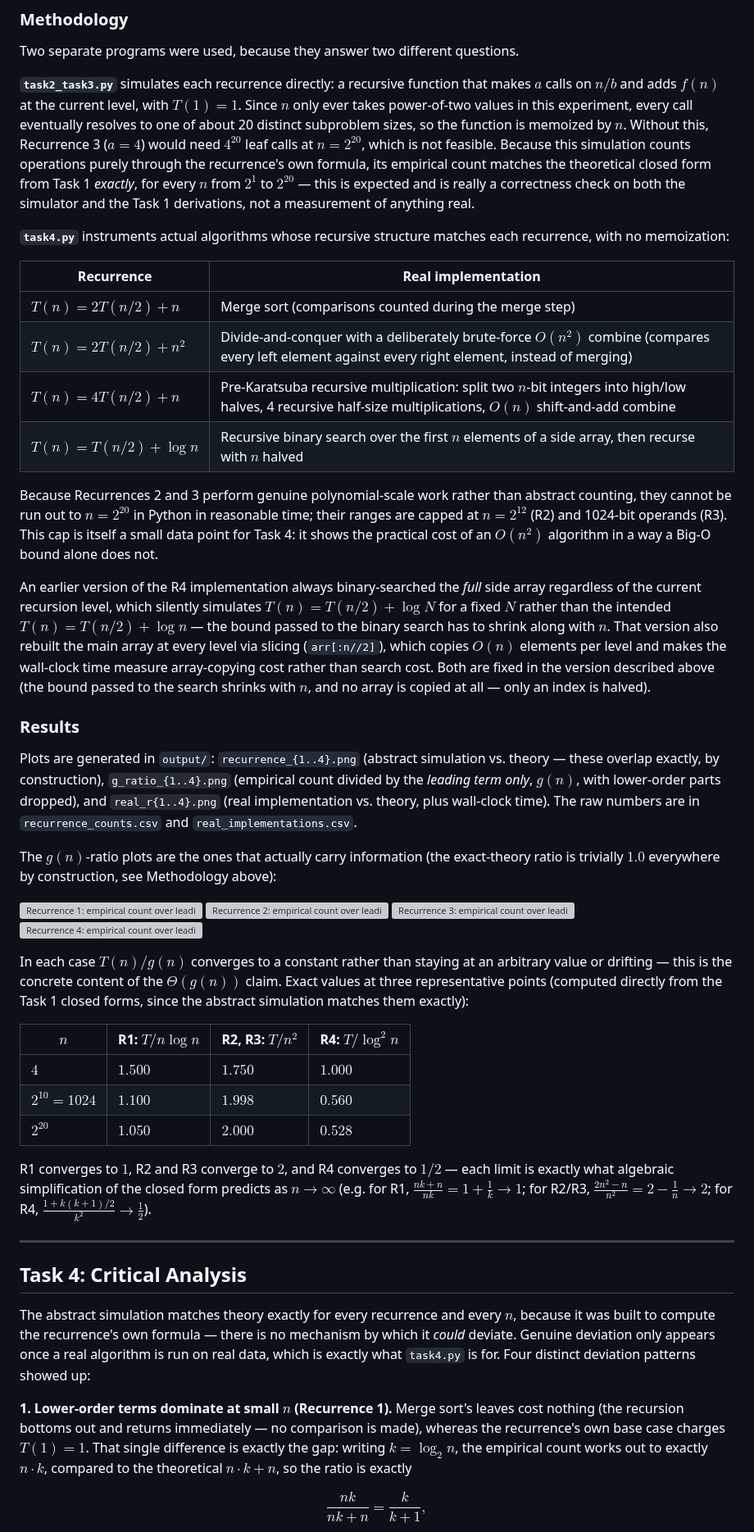
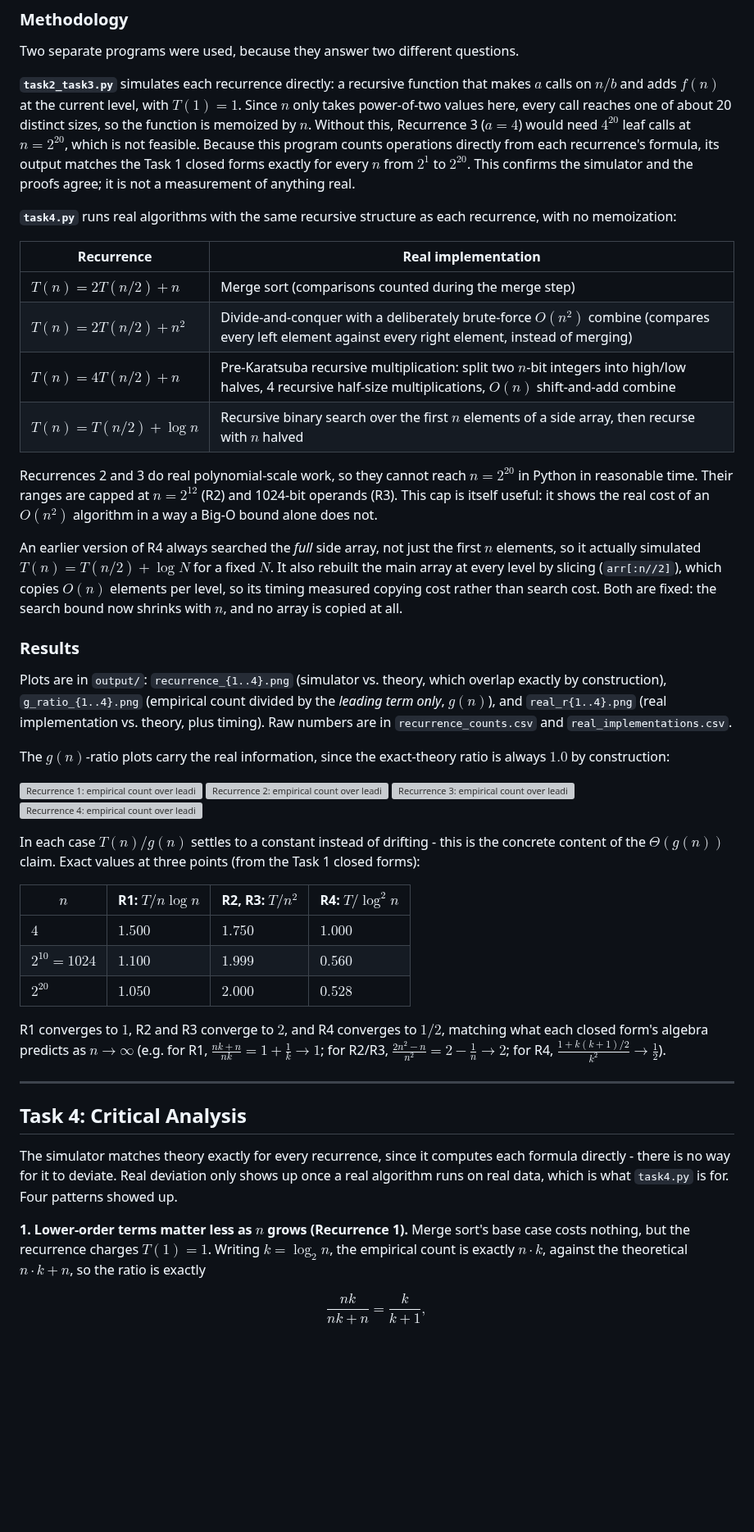
Before and after one commit to Nigeltavaguta/dss-lab1, a Markdown page: R236699C LAB 1.md, the part around one of its changes. Shown at 82% size. Rendered like a GitHub page; blank space fills up the shorter version; grey boxes are pictures that could not be loaded.

```diff
--- a/R236699C LAB 1.md
+++ b/R236699C LAB 1.md
@@ -180,9 +213,9 @@ This agrees with the extended Case 2 from Section 2: here $n^{\log_2 1} = 1$ and
 
 Two separate programs were used, because they answer two different questions.
 
-**`task2_task3.py`** simulates each recurrence directly: a recursive function that makes $a$ calls on $n/b$ and adds $f(n)$ at the current level, with $T(1)=1$. Since $n$ only ever takes power-of-two values in this experiment, every call eventually resolves to one of about 20 distinct subproblem sizes, so the function is memoized by $n$. Without this, Recurrence 3 ($a=4$) would need $4^{20}$ leaf calls at $n = 2^{20}$, which is not feasible. Because this simulation counts operations purely through the recurrence's own formula, its empirical count matches the theoretical closed form from Task 1 *exactly*, for every $n$ from $2^1$ to $2^{20}$ — this is expected and is really a correctness check on both the simulator and the Task 1 derivations, not a measurement of anything real.
+**`task2_task3.py`** simulates each recurrence directly: a recursive function that makes $a$ calls on $n/b$ and adds $f(n)$ at the current level, with $T(1)=1$. Since $n$ only takes power-of-two values here, every call reaches one of about 20 distinct sizes, so the function is memoized by $n$. Without this, Recurrence 3 ($a=4$) would need $4^{20}$ leaf calls at $n=2^{20}$, which is not feasible. Because this program counts operations directly from each recurrence's formula, its output matches the Task 1 closed forms exactly for every $n$ from $2^1$ to $2^{20}$. This confirms the simulator and the proofs agree; it is not a measurement of anything real.
 
-**`task4.py`** instruments actual algorithms whose recursive structure matches each recurrence, with no memoization:
+**`task4.py`** runs real algorithms with the same recursive structure as each recurrence, with no memoization:
 
 | Recurrence | Real implementation |
 |---|---|
@@ -191,38 +224,38 @@ Two separate programs were used, because they answer two different questions.
 | $T(n)=4T(n/2)+n$ | Pre-Karatsuba recursive multiplication: split two $n$-bit integers into high/low halves, 4 recursive half-size multiplications, $O(n)$ shift-and-add combine |
 | $T(n)=T(n/2)+\log n$ | Recursive binary search over the first $n$ elements of a side array, then recurse with $n$ halved |
 
-Because Recurrences 2 and 3 perform genuine polynomial-scale work rather than abstract counting, they cannot be run out to $n=2^{20}$ in Python in reasonable time; their ranges are capped at $n=2^{12}$ (R2) and 1024-bit operands (R3). This cap is itself a small data point for Task 4: it shows the practical cost of an $O(n^2)$ algorithm in a way a Big-O bound alone does not.
+Recurrences 2 and 3 do real polynomial-scale work, so they cannot reach $n=2^{20}$ in Python in reasonable time. Their ranges are capped at $n=2^{12}$ (R2) and 1024-bit operands (R3). This cap is itself useful: it shows the real cost of an $O(n^2)$ algorithm in a way a Big-O bound alone does not.
 
-An earlier version of the R4 implementation always binary-searched the *full* side array regardless of the current recursion level, which silently simulates $T(n)=T(n/2)+\log N$ for a fixed $N$ rather than the intended $T(n)=T(n/2)+\log n$ — the bound passed to the binary search has to shrink along with $n$. That version also rebuilt the main array at every level via slicing (`arr[:n//2]`), which copies $O(n)$ elements per level and makes the wall-clock time measure array-copying cost rather than search cost. Both are fixed in the version described above (the bound passed to the search shrinks with $n$, and no array is copied at all — only an index is halved).
+An earlier version of R4 always searched the *full* side array, not just the first $n$ elements, so it actually simulated $T(n)=T(n/2)+\log N$ for a fixed $N$. It also rebuilt the main array at every level by slicing (`arr[:n//2]`), which copies $O(n)$ elements per level, so its timing measured copying cost rather than search cost. Both are fixed: the search bound now shrinks with $n$, and no array is copied at all.
 
 ### Results
 
-Plots are generated in `output/`: `recurrence_{1..4}.png` (abstract simulation vs. theory — these overlap exactly, by construction), `g_ratio_{1..4}.png` (empirical count divided by the *leading term only*, $g(n)$, with lower-order parts dropped), and `real_r{1..4}.png` (real implementation vs. theory, plus wall-clock time). The raw numbers are in `recurrence_counts.csv` and `real_implementations.csv`.
+Plots are in `output/`: `recurrence_{1..4}.png` (simulator vs. theory, which overlap exactly by construction), `g_ratio_{1..4}.png` (empirical count divided by the *leading term only*, $g(n)$), and `real_r{1..4}.png` (real implementation vs. theory, plus timing). Raw numbers are in `recurrence_counts.csv` and `real_implementations.csv`.
 
-The $g(n)$-ratio plots are the ones that actually carry information (the exact-theory ratio is trivially $1.0$ everywhere by construction, see Methodology above):
+The $g(n)$-ratio plots carry the real information, since the exact-theory ratio is always $1.0$ by construction:
 
 ![Recurrence 1: empirical count over leading term n log n](lab1/output/g_ratio_1.png)
 ![Recurrence 2: empirical count over leading term n^2](lab1/output/g_ratio_2.png)
 ![Recurrence 3: empirical count over leading term n^2](lab1/output/g_ratio_3.png)
 ![Recurrence 4: empirical count over leading term log^2 n](lab1/output/g_ratio_4.png)
 
-In each case $T(n)/g(n)$ converges to a constant rather than staying at an arbitrary value or drifting — this is the concrete content of the $\Theta(g(n))$ claim. Exact values at three representative points (computed directly from the Task 1 closed forms, since the abstract simulation matches them exactly):
+In each case $T(n)/g(n)$ settles to a constant instead of drifting - this is the concrete content of the $\Theta(g(n))$ claim. Exact values at three points (from the Task 1 closed forms):
 
 | $n$ | R1: $T/n\log n$ | R2, R3: $T/n^2$ | R4: $T/\log^2 n$ |
 |---|---|---|---|
 | $4$ | $1.500$ | $1.750$ | $1.000$ |
-| $2^{10}=1024$ | $1.100$ | $1.998$ | $0.560$ |
+| $2^{10}=1024$ | $1.100$ | $1.999$ | $0.560$ |
 | $2^{20}$ | $1.050$ | $2.000$ | $0.528$ |
 
-R1 converges to $1$, R2 and R3 converge to $2$, and R4 converges to $1/2$ — each limit is exactly what algebraic simplification of the closed form predicts as $n\to\infty$ (e.g. for R1, $\frac{nk+n}{nk}=1+\frac1k\to1$; for R2/R3, $\frac{2n^2-n}{n^2}=2-\frac1n\to2$; for R4, $\frac{1+k(k+1)/2}{k^2}\to\frac12$).
+R1 converges to $1$, R2 and R3 converge to $2$, and R4 converges to $1/2$, matching what each closed form's algebra predicts as $n\to\infty$ (e.g. for R1, $\frac{nk+n}{nk}=1+\frac1k\to1$; for R2/R3, $\frac{2n^2-n}{n^2}=2-\frac1n\to2$; for R4, $\frac{1+k(k+1)/2}{k^2}\to\frac12$).
 
 ---
 
 ## Task 4: Critical Analysis
 
-The abstract simulation matches theory exactly for every recurrence and every $n$, because it was built to compute the recurrence's own formula — there is no mechanism by which it *could* deviate. Genuine deviation only appears once a real algorithm is run on real data, which is exactly what `task4.py` is for. Four distinct deviation patterns showed up:
+The simulator matches theory exactly for every recurrence, since it computes each formula directly - there is no way for it to deviate. Real deviation only shows up once a real algorithm runs on real data, which is what `task4.py` is for. Four patterns showed up.
 
-**1. Lower-order terms dominate at small $n$ (Recurrence 1).** Merge sort's leaves cost nothing (the recursion bottoms out and returns immediately — no comparison is made), whereas the recurrence's own base case charges $T(1)=1$. That single difference is exactly the gap: writing $k=\log_2 n$, the empirical count works out to exactly $n\cdot k$, compared to the theoretical $n\cdot k+n$, so the ratio is exactly
+**1. Lower-order terms matter less as $n$ grows (Recurrence 1).** Merge sort's base case costs nothing, but the recurrence charges $T(1)=1$. Writing $k=\log_2 n$, the empirical count is exactly $n\cdot k$, against the theoretical $n\cdot k+n$, so the ratio is exactly
 
 $$\frac{nk}{nk+n} = \frac{k}{k+1},$$
 
```
Also changed, not shown: other parts of R236699C LAB 1.md (+54 -21 lines), lab1/README.md (added, +33 -0 lines), assets/uz_logo.png (added), 7 other files.
